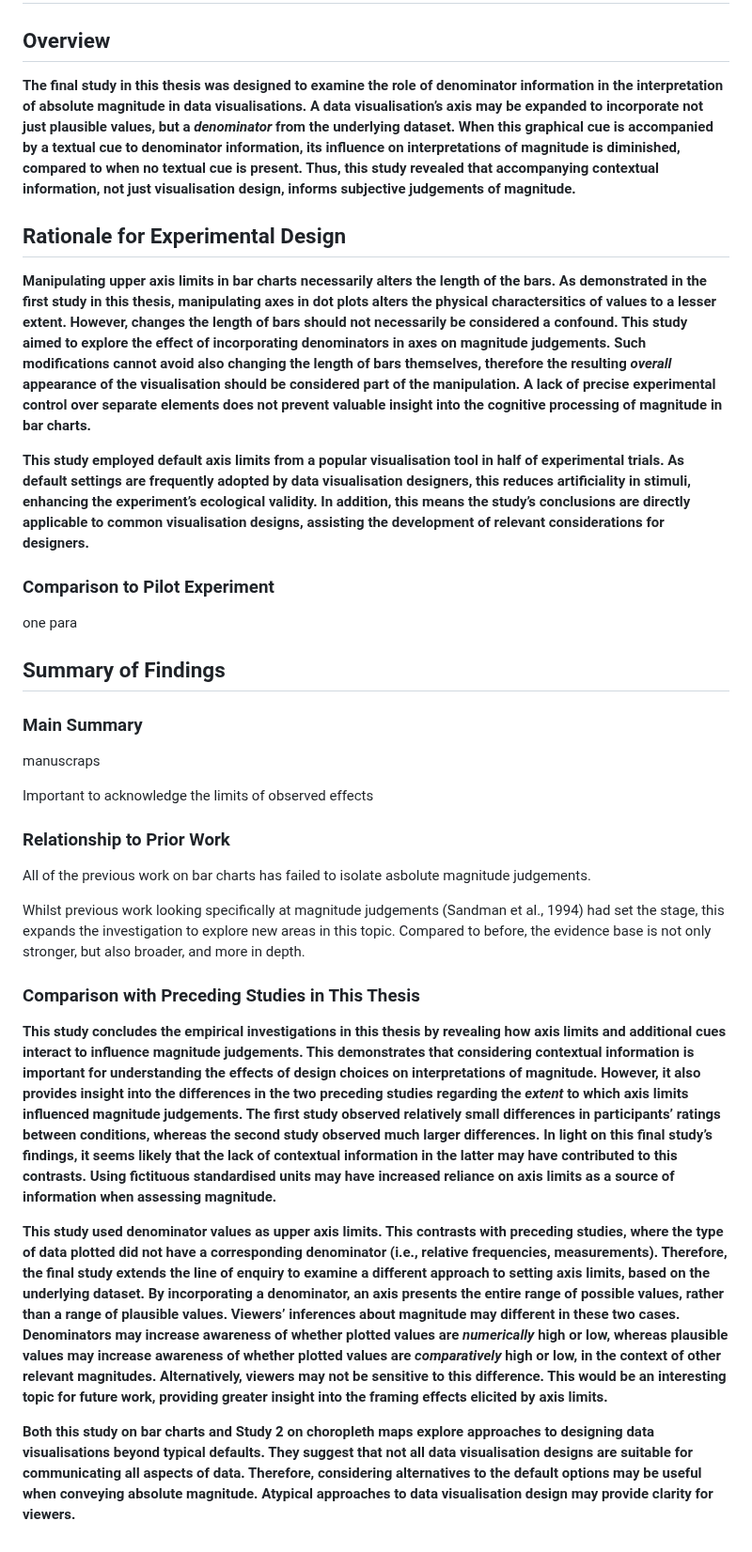
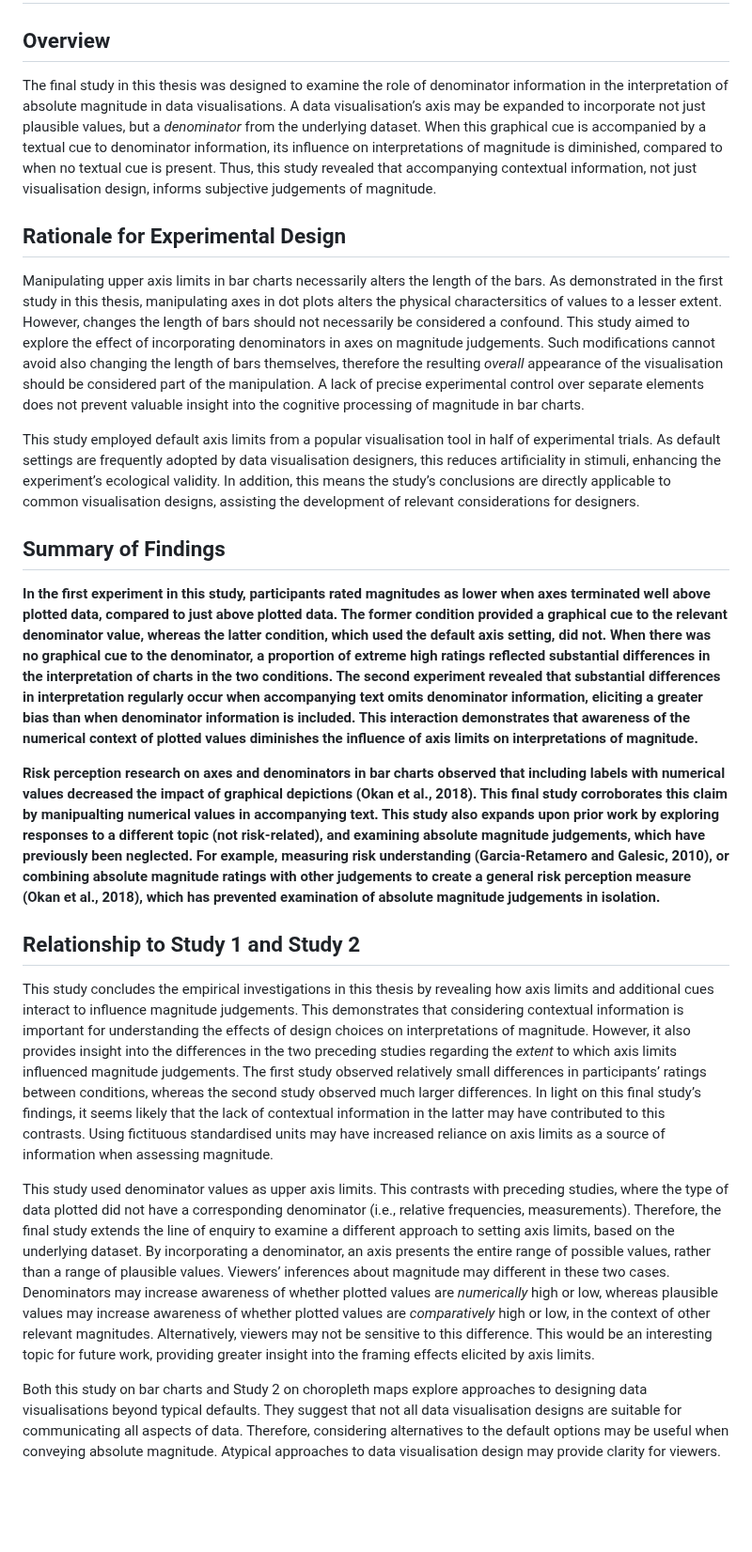
Before and after one commit to duncanbradley/thesis, a Markdown page: Chapters/postscript3.md, the part around the change. Shown at 94% size. Drawn GitHub-style; blank space fills up the shorter version.

Commit message:
summary of findings

```diff
--- a/Chapters/postscript3.md
+++ b/Chapters/postscript3.md
@@ -2,36 +2,24 @@
 
 ## Overview
 
-**The final study in this thesis was designed to examine the role of denominator information in the interpretation of absolute magnitude in data visualisations. A data visualisation’s axis may be expanded to incorporate not just plausible values, but a *denominator* from the underlying dataset. When this graphical cue is accompanied by a textual cue to denominator information, its influence on interpretations of magnitude is diminished, compared to when no textual cue is present. Thus, this study revealed that accompanying contextual information, not just visualisation design, informs subjective judgements of magnitude.**
+The final study in this thesis was designed to examine the role of denominator information in the interpretation of absolute magnitude in data visualisations. A data visualisation’s axis may be expanded to incorporate not just plausible values, but a *denominator* from the underlying dataset. When this graphical cue is accompanied by a textual cue to denominator information, its influence on interpretations of magnitude is diminished, compared to when no textual cue is present. Thus, this study revealed that accompanying contextual information, not just visualisation design, informs subjective judgements of magnitude.
 
 ## Rationale for Experimental Design
 
-**Manipulating upper axis limits in bar charts necessarily alters the length of the bars. As demonstrated in the first study in this thesis, manipulating axes in dot plots alters the physical charactersitics of values to a lesser extent. However, changes the length of bars should not necessarily be considered a confound. This study aimed to explore the effect of incorporating denominators in axes on magnitude judgements. Such modifications cannot avoid also changing the length of bars themselves, therefore the resulting *overall* appearance of the visualisation should be considered part of the manipulation. A lack of precise experimental control over separate elements does not prevent valuable insight into the cognitive processing of magnitude in bar charts.**
+Manipulating upper axis limits in bar charts necessarily alters the length of the bars. As demonstrated in the first study in this thesis, manipulating axes in dot plots alters the physical charactersitics of values to a lesser extent. However, changes the length of bars should not necessarily be considered a confound. This study aimed to explore the effect of incorporating denominators in axes on magnitude judgements. Such modifications cannot avoid also changing the length of bars themselves, therefore the resulting *overall* appearance of the visualisation should be considered part of the manipulation. A lack of precise experimental control over separate elements does not prevent valuable insight into the cognitive processing of magnitude in bar charts.
 
-**This study employed default axis limits from a popular visualisation tool in half of experimental trials. As default settings are frequently adopted by data visualisation designers, this reduces artificiality in stimuli, enhancing the experiment’s ecological validity. In addition, this means the study’s conclusions are directly applicable to common visualisation designs, assisting the development of relevant considerations for designers.**
-
-### Comparison to Pilot Experiment
-
-one para
+This study employed default axis limits from a popular visualisation tool in half of experimental trials. As default settings are frequently adopted by data visualisation designers, this reduces artificiality in stimuli, enhancing the experiment’s ecological validity. In addition, this means the study’s conclusions are directly applicable to common visualisation designs, assisting the development of relevant considerations for designers.
 
 ## Summary of Findings
 
-### Main Summary
+**In the first experiment in this study, participants rated magnitudes as lower when axes terminated well above plotted data, compared to just above plotted data. The former condition provided a graphical cue to the relevant denominator value, whereas the latter condition, which used the default axis setting, did not. When there was no graphical cue to the denominator, a proportion of extreme high ratings reflected substantial differences in the interpretation of charts in the two conditions. The second experiment revealed that substantial differences in interpretation regularly occur when accompanying text omits denominator information, eliciting a greater bias than when denominator information is included. This interaction demonstrates that awareness of the numerical context of plotted values diminishes the influence of axis limits on interpretations of magnitude.**
 
-manuscraps
+**Risk perception research on axes and denominators in bar charts observed that including labels with numerical values decreased the impact of graphical depictions (Okan et al., 2018). This final study corroborates this claim by manipualting numerical values in accompanying text. This study also expands upon prior work by exploring responses to a different topic (not risk-related), and examining absolute magnitude judgements, which have previously been neglected. For example, measuring risk understanding (Garcia-Retamero and Galesic, 2010), or combining absolute magnitude ratings with other judgements to create a general risk perception measure (Okan et al., 2018), which has prevented examination of absolute magnitude judgements in isolation.**
 
-Important to acknowledge the limits of observed effects
+## Relationship to Study 1 and Study 2
 
-### Relationship to Prior Work
+This study concludes the empirical investigations in this thesis by revealing how axis limits and additional cues interact to influence magnitude judgements. This demonstrates that considering contextual information is important for understanding the effects of design choices on interpretations of magnitude. However, it also provides insight into the differences in the two preceding studies regarding the *extent* to which axis limits influenced magnitude judgements. The first study observed relatively small differences in participants’ ratings between conditions, whereas the second study observed much larger differences. In light on this final study’s findings, it seems likely that the lack of contextual information in the latter may have contributed to this contrasts. Using fictituous standardised units may have increased reliance on axis limits as a source of information when assessing magnitude.
 
-All of the previous work on bar charts has failed to isolate asbolute magnitude judgements.
+This study used denominator values as upper axis limits. This contrasts with preceding studies, where the type of data plotted did not have a corresponding denominator (i.e., relative frequencies, measurements). Therefore, the final study extends the line of enquiry to examine a different approach to setting axis limits, based on the underlying dataset. By incorporating a denominator, an axis presents the entire range of possible values, rather than a range of plausible values. Viewers’ inferences about magnitude may different in these two cases. Denominators may increase awareness of whether plotted values are *numerically* high or low, whereas plausible values may increase awareness of whether plotted values are *comparatively* high or low, in the context of other relevant magnitudes. Alternatively, viewers may not be sensitive to this difference. This would be an interesting topic for future work, providing greater insight into the framing effects elicited by axis limits.
 
-Whilst previous work looking specifically at magnitude judgements (Sandman et al., 1994) had set the stage, this expands the investigation to explore new areas in this topic. Compared to before, the evidence base is not only stronger, but also broader, and more in depth.
-
-### Comparison with Preceding Studies in This Thesis
-
-**This study concludes the empirical investigations in this thesis by revealing how axis limits and additional cues interact to influence magnitude judgements. This demonstrates that considering contextual information is important for understanding the effects of design choices on interpretations of magnitude. However, it also provides insight into the differences in the two preceding studies regarding the *extent* to which axis limits influenced magnitude judgements. The first study observed relatively small differences in participants’ ratings between conditions, whereas the second study observed much larger differences. In light on this final study’s findings, it seems likely that the lack of contextual information in the latter may have contributed to this contrasts. Using fictituous standardised units may have increased reliance on axis limits as a source of information when assessing magnitude.**
-
-**This study used denominator values as upper axis limits. This contrasts with preceding studies, where the type of data plotted did not have a corresponding denominator (i.e., relative frequencies, measurements). Therefore, the final study extends the line of enquiry to examine a different approach to setting axis limits, based on the underlying dataset. By incorporating a denominator, an axis presents the entire range of possible values, rather than a range of plausible values. Viewers’ inferences about magnitude may different in these two cases. Denominators may increase awareness of whether plotted values are *numerically* high or low, whereas plausible values may increase awareness of whether plotted values are *comparatively* high or low, in the context of other relevant magnitudes. Alternatively, viewers may not be sensitive to this difference. This would be an interesting topic for future work, providing greater insight into the framing effects elicited by axis limits.**
-
-**Both this study on bar charts and Study 2 on choropleth maps explore approaches to designing data visualisations beyond typical defaults. They suggest that not all data visualisation designs are suitable for communicating all aspects of data. Therefore, considering alternatives to the default options may be useful when conveying absolute magnitude. Atypical approaches to data visualisation design may provide clarity for viewers.**
+Both this study on bar charts and Study 2 on choropleth maps explore approaches to designing data visualisations beyond typical defaults. They suggest that not all data visualisation designs are suitable for communicating all aspects of data. Therefore, considering alternatives to the default options may be useful when conveying absolute magnitude. Atypical approaches to data visualisation design may provide clarity for viewers.
```
